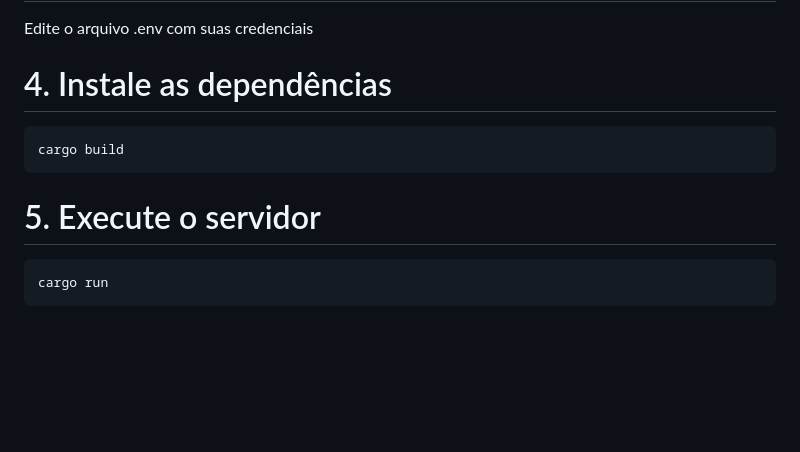
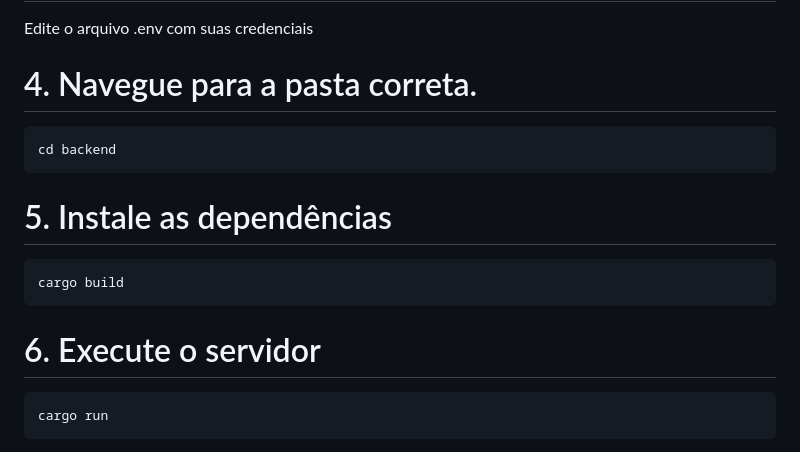
Before and after one commit to ViniciosdaPaixaoRodrigues/Projeto---Feedoo, a Markdown page: README.md, the part around the change. GitHub-like rendering; blank space fills up the shorter version.

Commit message:
Update README for installation and execution steps

````diff
--- a/README.md
+++ b/README.md
@@ -49,11 +49,16 @@ Execute o script SQL em: Projeto---Feedoo/MySQL/Script do MySQL.sql
 # 3. Configure as variáveis de ambiente
 Edite o arquivo .env com suas credenciais
 
-# 4. Instale as dependências
+# 4. Navegue para a pasta correta.
+```bash
+cd backend
+```
+
+# 5. Instale as dependências
 ```bash
 cargo build
 ```
-# 5. Execute o servidor
+# 6. Execute o servidor
 ```bash
 cargo run
 ```
````
